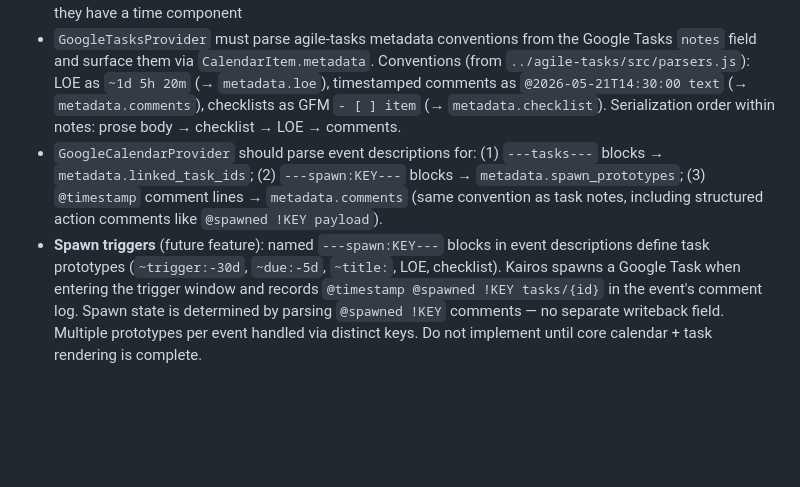
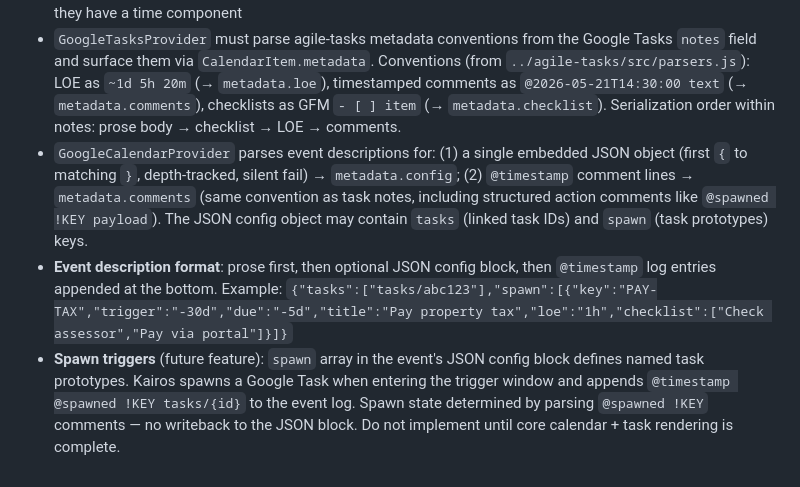
Before and after one commit to dbrooks-workbench/kairos, a Markdown page: CLAUDE.md, the part around the change. Drawn GitHub-style; blank space fills up the shorter version.

Commit message:
Switch event config format from YAML to embedded JSON
JSON is more forgiving of whitespace in plain-text calendar descriptions,
uses {..} as natural self-delimiters, and requires no library on the write
path (JSON.stringify). Parser finds first { to depth-matched }, tries
JSON.parse, fails silently. Replaces ---tasks--- and ---spawn:KEY---
block conventions with a single {"tasks":[...],"spawn":[...]} object.

Co-Authored-By: Claude Sonnet 4.6 <noreply@anthropic.com>

```diff
--- a/CLAUDE.md
+++ b/CLAUDE.md
@@ -207,5 +207,6 @@ async function updateTask(token, item) -> CalendarItem
 - The SPA calendar grid is custom — build the week view first, then month view
 - All-day area and timed area are separate rendering zones; tasks can appear in either depending on whether they have a time component
 - `GoogleTasksProvider` must parse agile-tasks metadata conventions from the Google Tasks `notes` field and surface them via `CalendarItem.metadata`. Conventions (from `../agile-tasks/src/parsers.js`): LOE as `~1d 5h 20m` (→ `metadata.loe`), timestamped comments as `@2026-05-21T14:30:00 text` (→ `metadata.comments`), checklists as GFM `- [ ] item` (→ `metadata.checklist`). Serialization order within notes: prose body → checklist → LOE → comments.
-- `GoogleCalendarProvider` should parse event descriptions for: (1) `---tasks---` blocks → `metadata.linked_task_ids`; (2) `---spawn:KEY---` blocks → `metadata.spawn_prototypes`; (3) `@timestamp` comment lines → `metadata.comments` (same convention as task notes, including structured action comments like `@spawned !KEY payload`).
-- **Spawn triggers** (future feature): named `---spawn:KEY---` blocks in event descriptions define task prototypes (`~trigger:-30d`, `~due:-5d`, `~title:`, LOE, checklist). Kairos spawns a Google Task when entering the trigger window and records `@timestamp @spawned !KEY tasks/{id}` in the event's comment log. Spawn state is determined by parsing `@spawned !KEY` comments — no separate writeback field. Multiple prototypes per event handled via distinct keys. Do not implement until core calendar + task rendering is complete.
+- `GoogleCalendarProvider` parses event descriptions for: (1) a single embedded JSON object (first `{` to matching `}`, depth-tracked, silent fail) → `metadata.config`; (2) `@timestamp` comment lines → `metadata.comments` (same convention as task notes, including structured action comments like `@spawned !KEY payload`). The JSON config object may contain `tasks` (linked task IDs) and `spawn` (task prototypes) keys.
+- **Event description format**: prose first, then optional JSON config block, then `@timestamp` log entries appended at the bottom. Example: `{"tasks":["tasks/abc123"],"spawn":[{"key":"PAY-TAX","trigger":"-30d","due":"-5d","title":"Pay property tax","loe":"1h","checklist":["Check assessor","Pay via portal"]}]}`
+- **Spawn triggers** (future feature): `spawn` array in the event's JSON config block defines named task prototypes. Kairos spawns a Google Task when entering the trigger window and appends `@timestamp @spawned !KEY tasks/{id}` to the event log. Spawn state determined by parsing `@spawned !KEY` comments — no writeback to the JSON block. Do not implement until core calendar + task rendering is complete.
```
